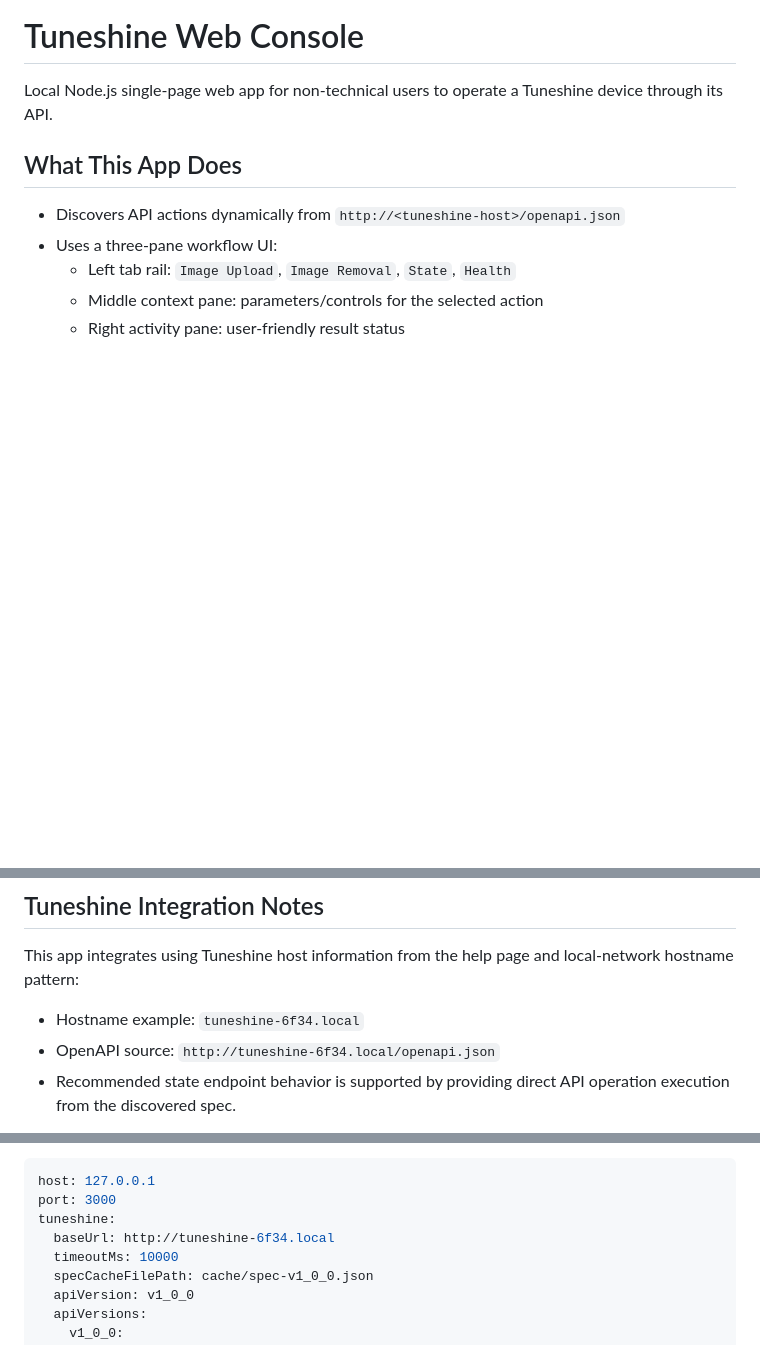
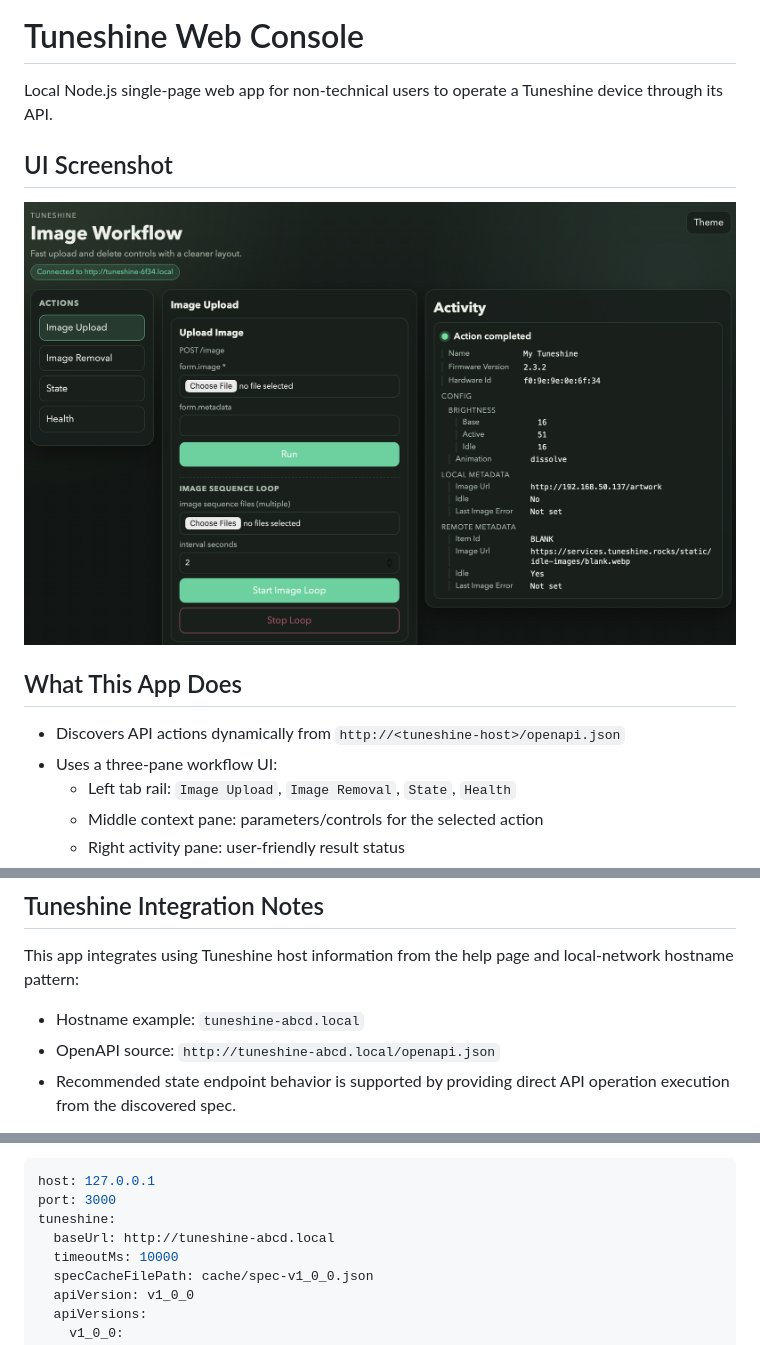
Before and after one commit to actoraine/TuneshineWeb, a Markdown page: README.md, 3 parts joined by grey strips. GitHub-like rendering; pictures changed too: docs/images/web-app-screenshot.png (added); blank space fills up the shorter version.

Commit message:
Add UI screenshot to README

```diff
--- a/README.md
+++ b/README.md
@@ -1,6 +1,10 @@
 # Tuneshine Web Console
 
 Local Node.js single-page web app for non-technical users to operate a Tuneshine device through its API.
+
+## UI Screenshot
+
+![Tuneshine Web Console screenshot](docs/images/web-app-screenshot.png)
 
 ## What This App Does
 
@@ -36,8 +40,8 @@ Local Node.js single-page web app for non-technical users to operate a Tuneshine
 
 This app integrates using Tuneshine host information from the help page and local-network hostname pattern:
 
-- Hostname example: `tuneshine-6f34.local`
-- OpenAPI source: `http://tuneshine-6f34.local/openapi.json`
+- Hostname example: `tuneshine-abcd.local`
+- OpenAPI source: `http://tuneshine-abcd.local/openapi.json`
 - Recommended state endpoint behavior is supported by providing direct API operation execution from the discovered spec.
 
 More official documentation is available from [Tuneshine Help (API)](https://links.tuneshine.rocks/help?mc_cid=b79beaf20d&mc_eid=bd9e96655f#api), including how to locate the hostname of your Tuneshine device.
@@ -62,7 +66,7 @@ YAML format:
 host: 127.0.0.1
 port: 3000
 tuneshine:
-  baseUrl: http://tuneshine-6f34.local
+  baseUrl: http://tuneshine-abcd.local
   timeoutMs: 10000
   specCacheFilePath: cache/spec-v1_0_0.json
   apiVersion: v1_0_0
```
